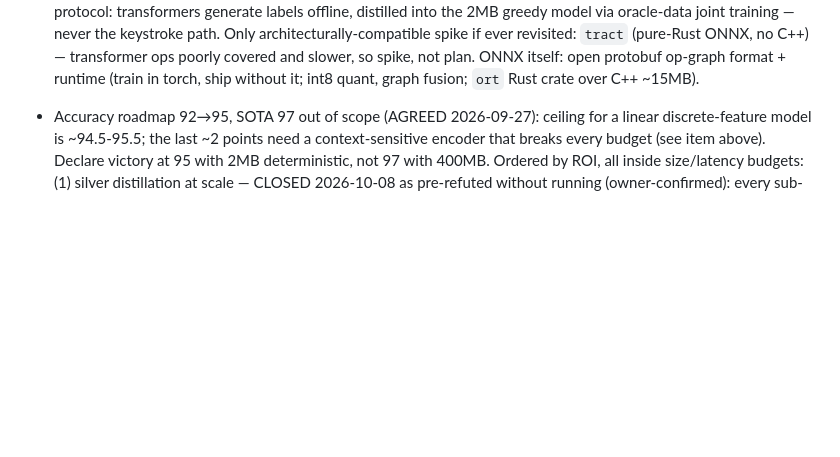
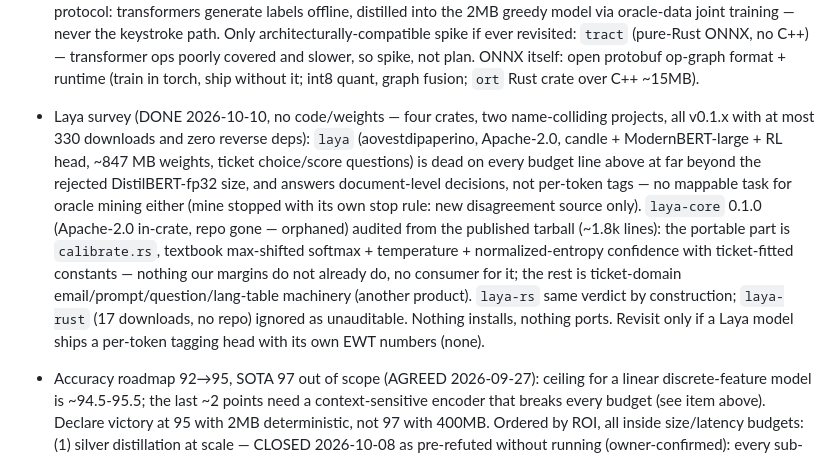
Before and after one commit to jonathanmorley/tree-sitter-english, a Markdown page: AGENTS.md, the part around the change. Rendered like a GitHub page; blank space fills up the shorter version.

Commit message:
Laya survey: no use on any tier (847MB ticket decisions, textbook calibrate)

```diff
--- a/AGENTS.md
+++ b/AGENTS.md
@@ -737,6 +737,26 @@ against a deleted scanner. Delete it if CLI results look suspicious.
   slower, so spike, not plan. ONNX itself: open protobuf op-graph
   format + runtime (train in torch, ship without it; int8 quant,
   graph fusion; `ort` Rust crate over C++ ~15MB).
+
+- Laya survey (DONE 2026-10-10, no code/weights — four crates, two
+  name-colliding projects, all v0.1.x with at most 330 downloads
+  and zero reverse deps): `laya` (aovestdipaperino, Apache-2.0,
+  candle + ModernBERT-large + RL head, ~847 MB weights, ticket
+  choice/score questions) is dead on every budget line above at
+  far beyond the rejected DistilBERT-fp32 size, and answers
+  document-level decisions, not per-token tags — no mappable task
+  for oracle mining either (mine stopped with its own stop rule:
+  new disagreement source only). `laya-core` 0.1.0 (Apache-2.0
+  in-crate, repo gone — orphaned) audited from the published
+  tarball (~1.8k lines): the portable part is `calibrate.rs`,
+  textbook max-shifted softmax + temperature + normalized-entropy
+  confidence with ticket-fitted constants — nothing our margins
+  do not already do, no consumer for it; the rest is
+  ticket-domain email/prompt/question/lang-table machinery
+  (another product). `laya-rs` same verdict by construction;
+  `laya-rust` (17 downloads, no repo) ignored as unauditable.
+  Nothing installs, nothing ports. Revisit only if a Laya model
+  ships a per-token tagging head with its own EWT numbers (none).
 
 - Accuracy roadmap 92→95, SOTA 97 out of scope (AGREED 2026-09-27):
   ceiling for a linear discrete-feature model is ~94.5-95.5; the last
```
